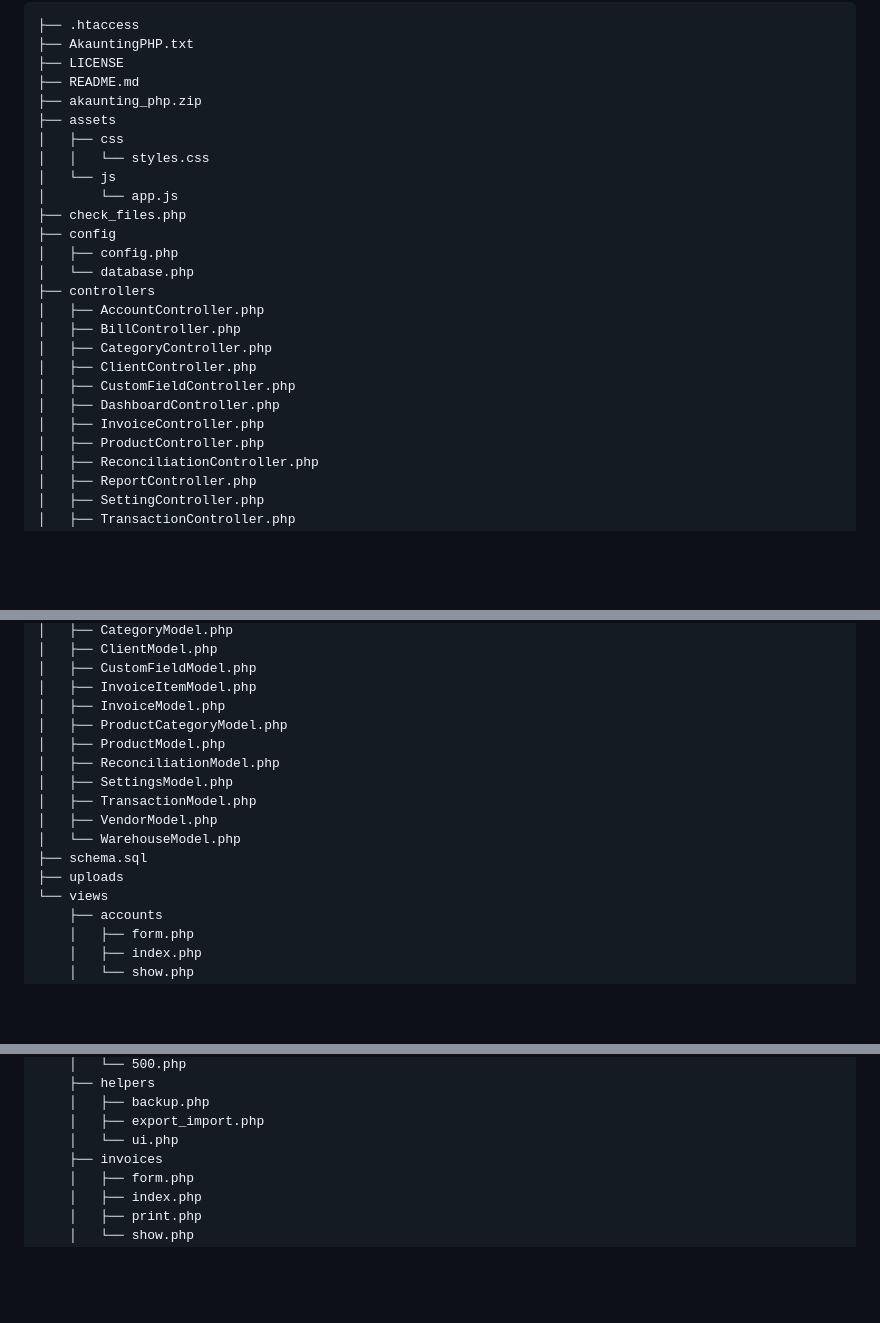
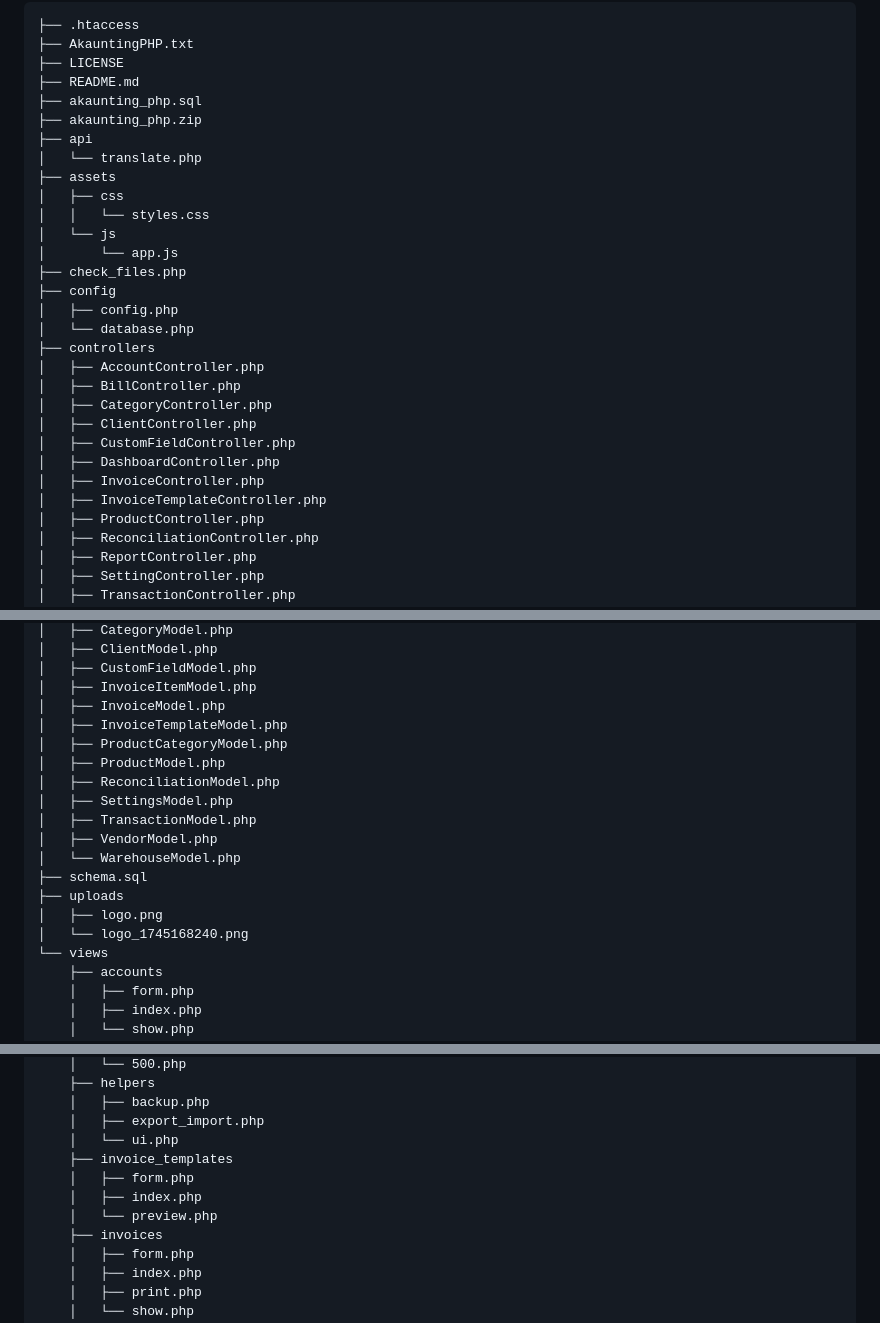
Before and after one commit to Heartize/Akaunting-PHP, a Markdown page: README.md, 3 parts joined by grey strips. Drawn GitHub-style; blank space fills up the shorter version.

```diff
--- a/README.md
+++ b/README.md
@@ -14,7 +14,10 @@ Creamos experiencias digitales únicas: sitios web impactantes, tiendas online c
 ├── AkauntingPHP.txt
 ├── LICENSE
 ├── README.md
+├── akaunting_php.sql
 ├── akaunting_php.zip
+├── api
+│   └── translate.php
 ├── assets
 │   ├── css
 │   │   └── styles.css
@@ -32,6 +35,7 @@ Creamos experiencias digitales únicas: sitios web impactantes, tiendas online c
 │   ├── CustomFieldController.php
 │   ├── DashboardController.php
 │   ├── InvoiceController.php
+│   ├── InvoiceTemplateController.php
 │   ├── ProductController.php
 │   ├── ReconciliationController.php
 │   ├── ReportController.php
@@ -65,6 +69,7 @@ Creamos experiencias digitales únicas: sitios web impactantes, tiendas online c
 │   ├── CustomFieldModel.php
 │   ├── InvoiceItemModel.php
 │   ├── InvoiceModel.php
+│   ├── InvoiceTemplateModel.php
 │   ├── ProductCategoryModel.php
 │   ├── ProductModel.php
 │   ├── ReconciliationModel.php
@@ -74,6 +79,8 @@ Creamos experiencias digitales únicas: sitios web impactantes, tiendas online c
 │   └── WarehouseModel.php
 ├── schema.sql
 ├── uploads
+│   ├── logo.png
+│   └── logo_1745168240.png
 └── views
     ├── accounts
     │   ├── form.php
@@ -109,6 +116,10 @@ Creamos experiencias digitales únicas: sitios web impactantes, tiendas online c
     │   ├── backup.php
     │   ├── export_import.php
     │   └── ui.php
+    ├── invoice_templates
+    │   ├── form.php
+    │   ├── index.php
+    │   └── preview.php
     ├── invoices
     │   ├── form.php
     │   ├── index.php
```
Also changed, not shown: other parts of README.md (+1 -1 lines).
